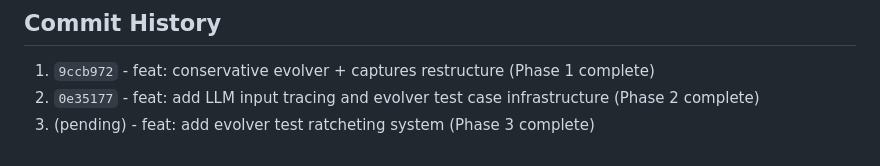
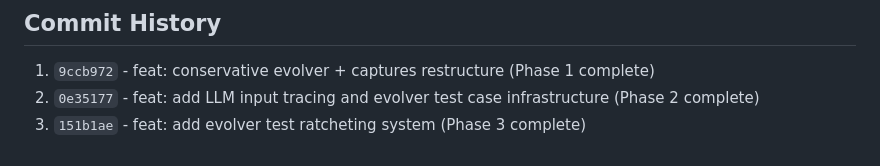
Before and after one commit to malcolmocean/slapture, a Markdown page: docs/plans/2026-01-22-evolver-improvements.md, the part around the change. GitHub-like rendering.

Commit message:
docs: update plan with Phase 3 commit hash
Co-Authored-By: Claude Opus 4.5 <noreply@anthropic.com>

```diff
--- a/docs/plans/2026-01-22-evolver-improvements.md
+++ b/docs/plans/2026-01-22-evolver-improvements.md
@@ -124,4 +124,4 @@ The current `dynamicInput` stored in traces is incomplete for true retroactive r
 
 1. `9ccb972` - feat: conservative evolver + captures restructure (Phase 1 complete)
 2. `0e35177` - feat: add LLM input tracing and evolver test case infrastructure (Phase 2 complete)
-3. (pending) - feat: add evolver test ratcheting system (Phase 3 complete)
+3. `151b1ae` - feat: add evolver test ratcheting system (Phase 3 complete)
```
